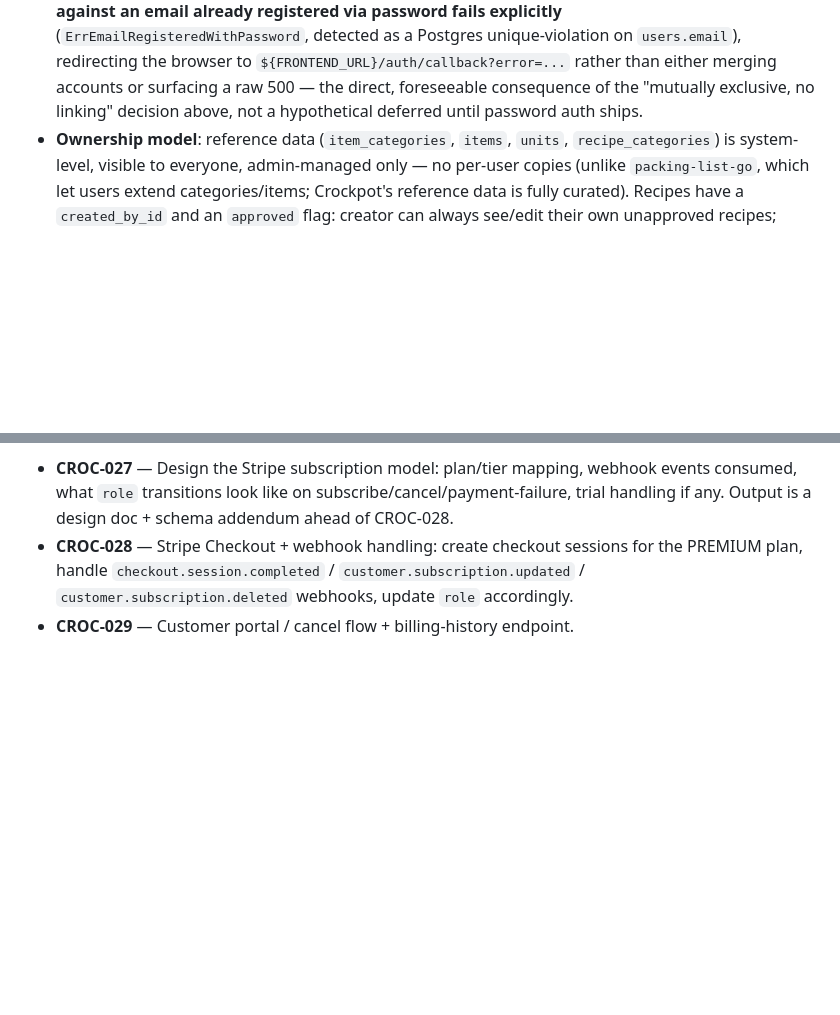
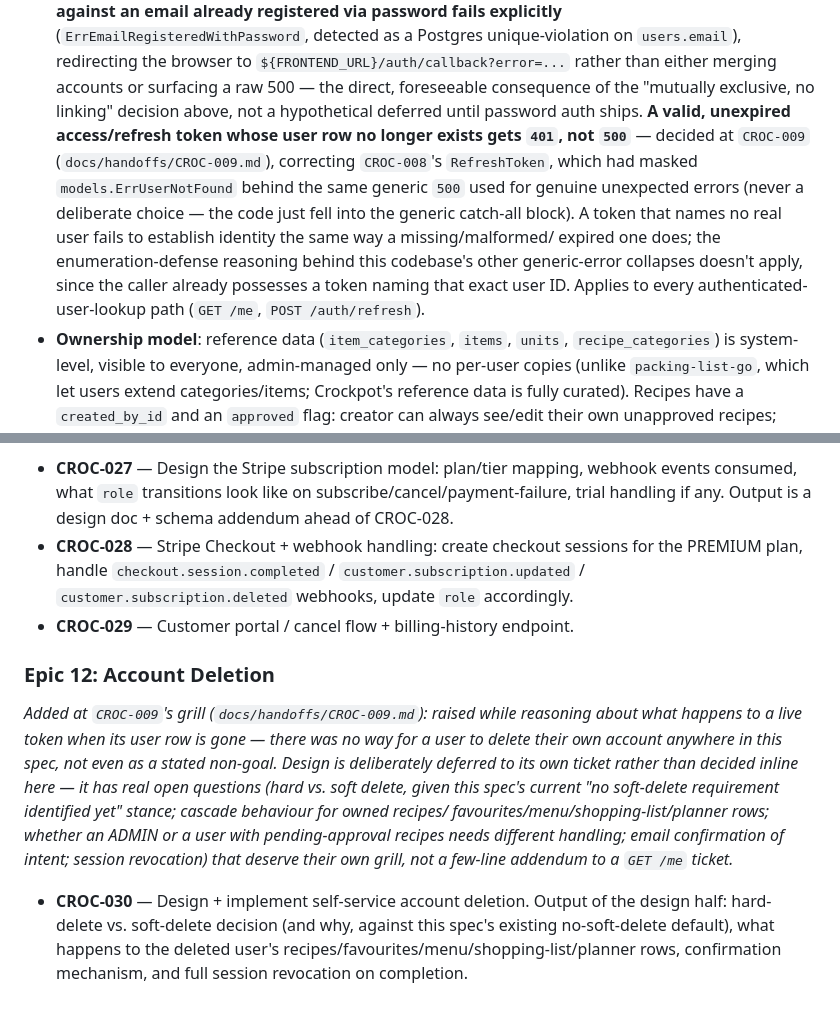
Before and after one commit to franciskershaw/crockpot-go, a Markdown page: docs/specs/master-spec.md, 2 parts joined by grey strips. GitHub-like rendering; blank space fills up the shorter version.

```diff
--- a/docs/specs/master-spec.md
+++ b/docs/specs/master-spec.md
@@ -185,6 +185,17 @@ app granted ADMIN: manually, by an admin. No separate beta-access flag.
   either merging accounts or surfacing a raw 500 — the direct, foreseeable
   consequence of the "mutually exclusive, no linking" decision above, not
   a hypothetical deferred until password auth ships.
+  **A valid, unexpired access/refresh token whose user row no longer
+  exists gets `401`, not `500`** — decided at `CROC-009`
+  (`docs/handoffs/CROC-009.md`), correcting `CROC-008`'s `RefreshToken`,
+  which had masked `models.ErrUserNotFound` behind the same generic `500`
+  used for genuine unexpected errors (never a deliberate choice — the
+  code just fell into the generic catch-all block). A token that names no
+  real user fails to establish identity the same way a missing/malformed/
+  expired one does; the enumeration-defense reasoning behind this
+  codebase's other generic-error collapses doesn't apply, since the
+  caller already possesses a token naming that exact user ID. Applies to
+  every authenticated-user-lookup path (`GET /me`, `POST /auth/refresh`).
 - **Ownership model**: reference data (`item_categories`, `items`, `units`,
   `recipe_categories`) is system-level, visible to everyone, admin-managed
   only — no per-user copies (unlike `packing-list-go`, which let users
@@ -369,3 +380,21 @@ not a demotion.*
   `customer.subscription.updated` / `customer.subscription.deleted`
   webhooks, update `role` accordingly.
 - **CROC-029** — Customer portal / cancel flow + billing-history endpoint.
+
+### Epic 12: Account Deletion
+*Added at `CROC-009`'s grill (`docs/handoffs/CROC-009.md`): raised while
+reasoning about what happens to a live token when its user row is gone —
+there was no way for a user to delete their own account anywhere in this
+spec, not even as a stated non-goal. Design is deliberately deferred to
+its own ticket rather than decided inline here — it has real open
+questions (hard vs. soft delete, given this spec's current "no soft-delete
+requirement identified yet" stance; cascade behaviour for owned recipes/
+favourites/menu/shopping-list/planner rows; whether an ADMIN or a user
+with pending-approval recipes needs different handling; email confirmation
+of intent; session revocation) that deserve their own grill, not a
+few-line addendum to a `GET /me` ticket.*
+- **CROC-030** — Design + implement self-service account deletion. Output
+  of the design half: hard-delete vs. soft-delete decision (and why,
+  against this spec's existing no-soft-delete default), what happens to
+  the deleted user's recipes/favourites/menu/shopping-list/planner rows,
+  confirmation mechanism, and full session revocation on completion.
```
Also changed, not shown: docs/handoffs/CROC-009.md (added, +186 -0 lines).
